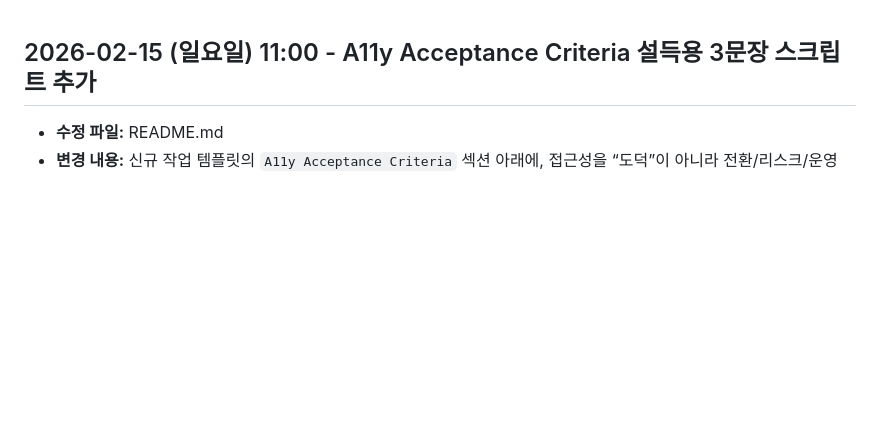
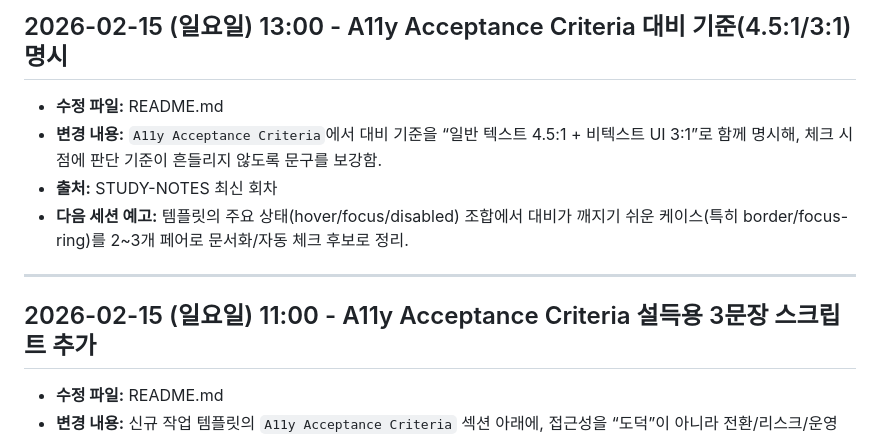
Before and after one commit to emrdl7/modern-template, a Markdown page: WORKLOG.md, the part around the change. GitHub-like rendering; blank space fills up the shorter version.

Commit message:
chore: update worklog

```diff
--- a/WORKLOG.md
+++ b/WORKLOG.md
@@ -1,3 +1,10 @@
+## 2026-02-15 (일요일) 13:00 - A11y Acceptance Criteria 대비 기준(4.5:1/3:1) 명시
+- **수정 파일:** README.md
+- **변경 내용:** `A11y Acceptance Criteria`에서 대비 기준을 “일반 텍스트 4.5:1 + 비텍스트 UI 3:1”로 함께 명시해, 체크 시점에 판단 기준이 흔들리지 않도록 문구를 보강함.
+- **출처:** STUDY-NOTES 최신 회차
+- **다음 세션 예고:** 템플릿의 주요 상태(hover/focus/disabled) 조합에서 대비가 깨지기 쉬운 케이스(특히 border/focus-ring)를 2~3개 페어로 문서화/자동 체크 후보로 정리.
+---
+
 ## 2026-02-15 (일요일) 11:00 - A11y Acceptance Criteria 설득용 3문장 스크립트 추가
 - **수정 파일:** README.md
 - **변경 내용:** 신규 작업 템플릿의 `A11y Acceptance Criteria` 섹션 아래에, 접근성을 “도덕”이 아니라 전환/리스크/운영 효율로 연결해 설명하는 **3문장 설득 스크립트(복붙용)**를 추가함.
```
